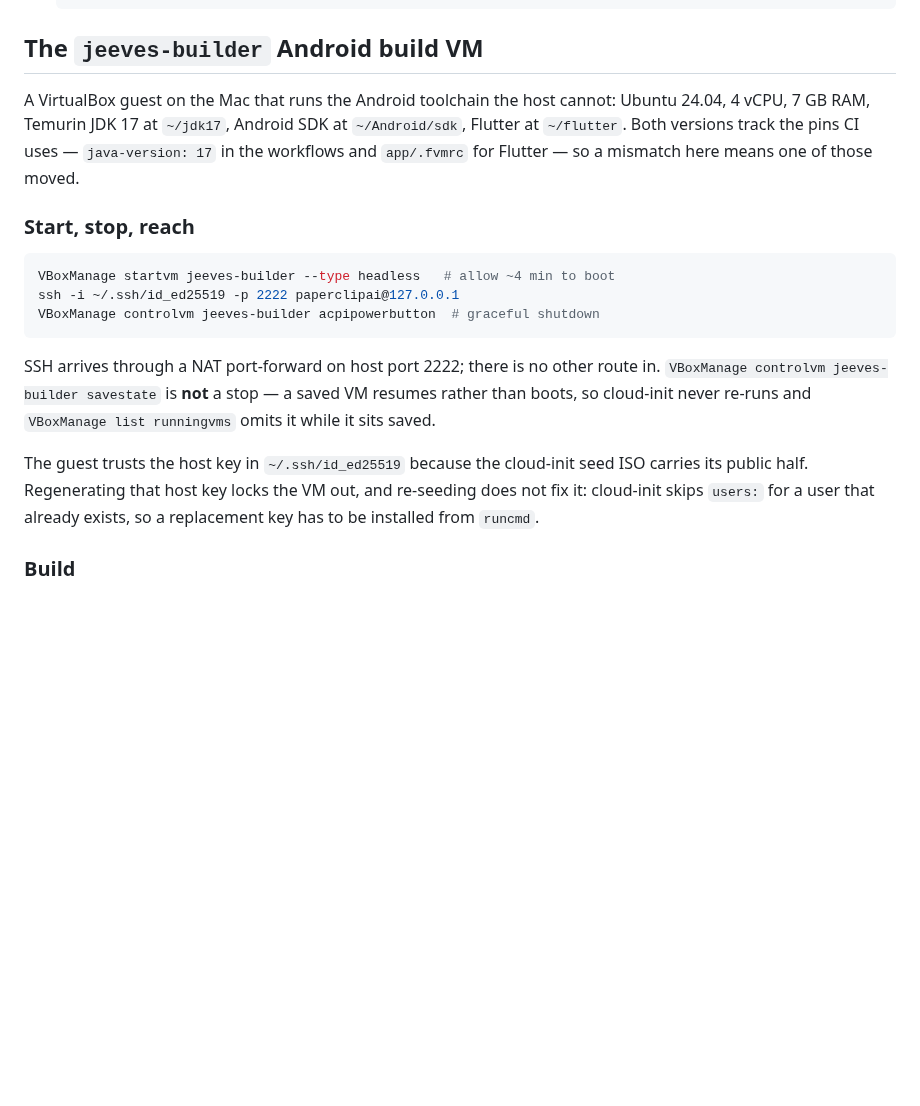
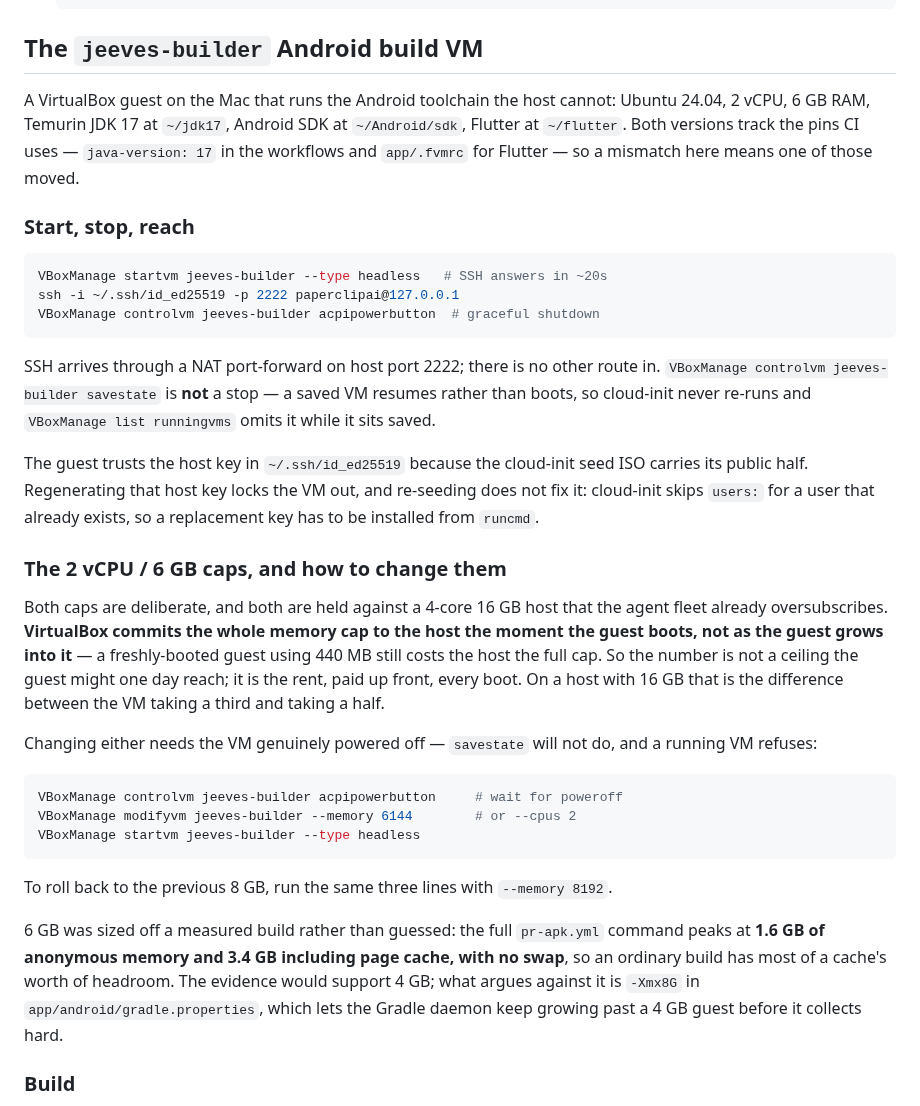
Before and after one commit to TMaYaD/Jeeves, a Markdown page: infra/README.md, the part around the change. GitHub-like rendering; blank space fills up the shorter version.

Commit message:
infra(builder): cap jeeves-builder at 6 GB, and record the rollback
The builder VM was configured at 8 GB on a 16 GB host — half the machine,
against a fleet that LOO-49 measured committing 17.37 GB and swapping at
~100 MB/s. LOO-49 took the `--cpus 2` change in the window it had and left
the memory lever explicitly undone, because it needs its own power-off
window.

VirtualBox commits the whole cap to the host at boot rather than as the
guest grows into it — a freshly-booted guest using 440 MB still held 6.12 GB
of host RSS — so the cap is not a worst case the guest might one day reach.
It is rent, paid every boot.

6144 MB is sized off a measured build, not guessed: the `pr-apk.yml` command
peaks at 1.6 GB anonymous and 3.4 GB including page cache, with no swap.

The runbook's spec line also said 4 vCPU / 7 GB, which was already wrong on
both numbers before this change, and the boot time was a first-boot
cloud-init figure rather than the ~20s a plain boot takes.

````diff
--- a/infra/README.md
+++ b/infra/README.md
@@ -137,7 +137,7 @@ Recovery options, in order of preference:
 ## The `jeeves-builder` Android build VM
 
 A VirtualBox guest on the Mac that runs the Android toolchain the host cannot:
-Ubuntu 24.04, 4 vCPU, 7 GB RAM, Temurin JDK 17 at `~/jdk17`, Android SDK at
+Ubuntu 24.04, 2 vCPU, 6 GB RAM, Temurin JDK 17 at `~/jdk17`, Android SDK at
 `~/Android/sdk`, Flutter at `~/flutter`. Both versions track the pins CI uses —
 `java-version: 17` in the workflows and `app/.fvmrc` for Flutter — so a mismatch
 here means one of those moved.
@@ -145,7 +145,7 @@ here means one of those moved.
 ### Start, stop, reach
 
 ```bash
-VBoxManage startvm jeeves-builder --type headless   # allow ~4 min to boot
+VBoxManage startvm jeeves-builder --type headless   # SSH answers in ~20s
 ssh -i ~/.ssh/id_ed25519 -p 2222 paperclipai@127.0.0.1
 VBoxManage controlvm jeeves-builder acpipowerbutton  # graceful shutdown
 ```
@@ -159,6 +159,34 @@ The guest trusts the host key in `~/.ssh/id_ed25519` because the cloud-init seed
 ISO carries its public half. Regenerating that host key locks the VM out, and
 re-seeding does not fix it: cloud-init skips `users:` for a user that already
 exists, so a replacement key has to be installed from `runcmd`.
+
+### The 2 vCPU / 6 GB caps, and how to change them
+
+Both caps are deliberate, and both are held against a 4-core 16 GB host that the
+agent fleet already oversubscribes. **VirtualBox commits the whole memory cap to
+the host the moment the guest boots, not as the guest grows into it** — a
+freshly-booted guest using 440 MB still costs the host the full cap. So the
+number is not a ceiling the guest might one day reach; it is the rent, paid up
+front, every boot. On a host with 16 GB that is the difference between the VM
+taking a third and taking a half.
+
+Changing either needs the VM genuinely powered off — `savestate` will not do,
+and a running VM refuses:
+
+```bash
+VBoxManage controlvm jeeves-builder acpipowerbutton     # wait for poweroff
+VBoxManage modifyvm jeeves-builder --memory 6144        # or --cpus 2
+VBoxManage startvm jeeves-builder --type headless
+```
+
+To roll back to the previous 8 GB, run the same three lines with `--memory 8192`.
+
+6 GB was sized off a measured build rather than guessed: the full `pr-apk.yml`
+command peaks at **1.6 GB of anonymous memory and 3.4 GB including page cache,
+with no swap**, so an ordinary build has most of a cache's worth of headroom.
+The evidence would support 4 GB; what argues against it is `-Xmx8G` in
+`app/android/gradle.properties`, which lets the Gradle daemon keep growing past
+a 4 GB guest before it collects hard.
 
 ### Build
 
````
